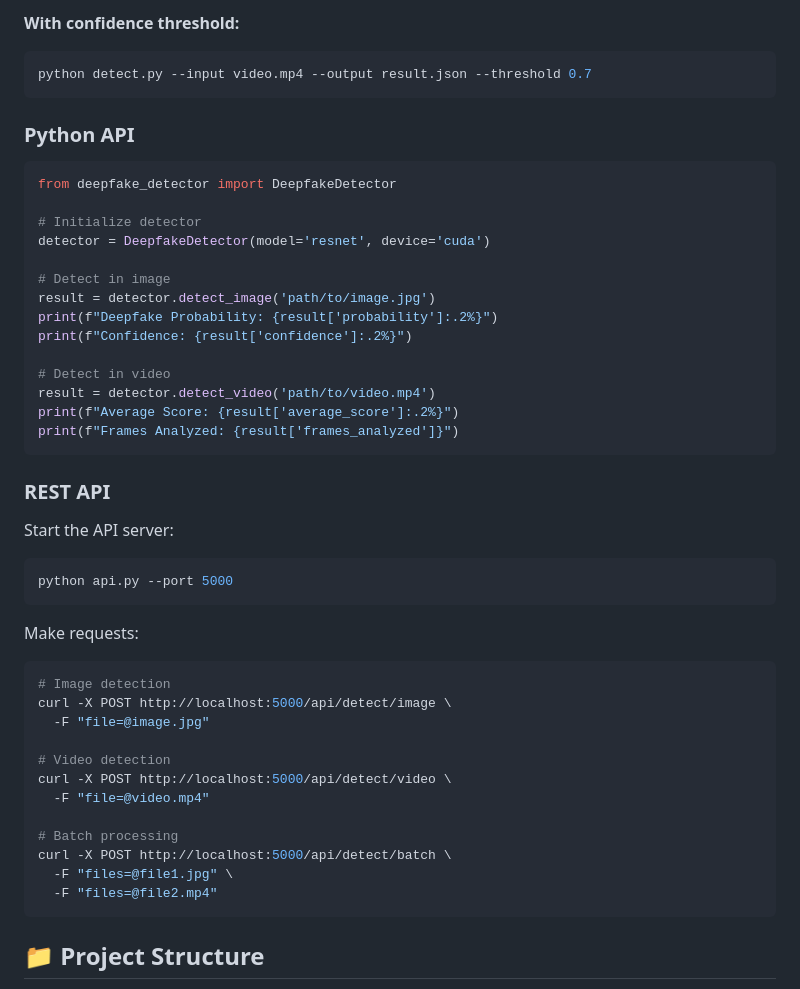
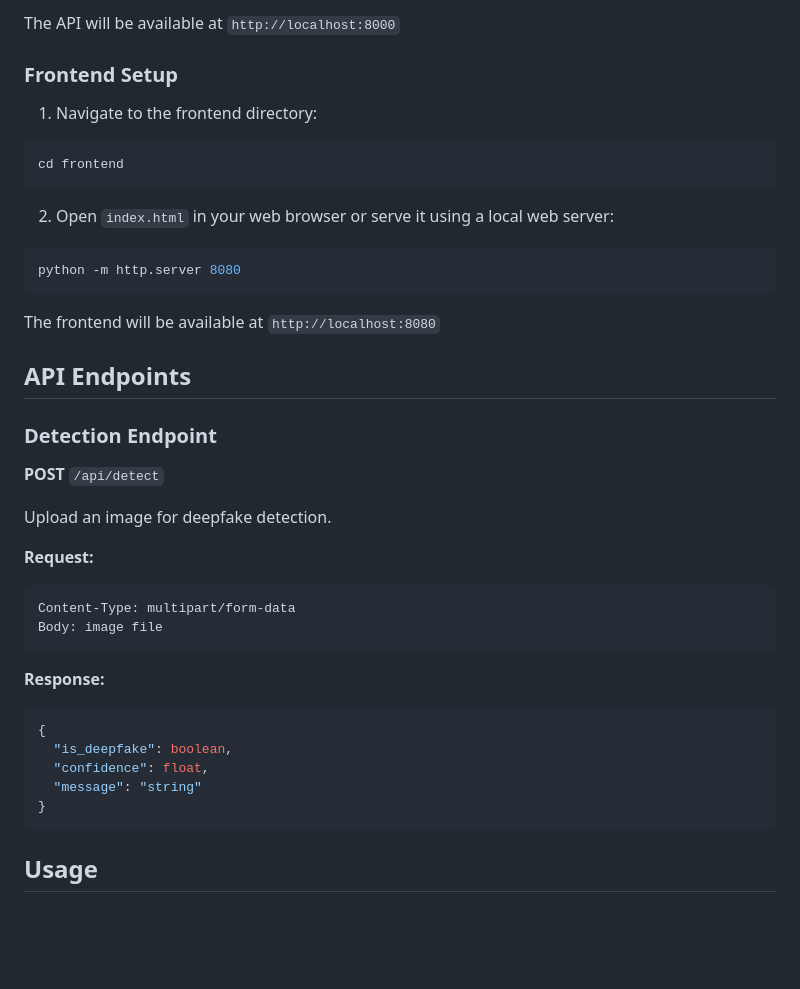
Before and after one commit to Snehallaldas/deepfake-detector, a Markdown page: README.md, the part around one of its changes. Rendered like a GitHub page; blank space fills up the shorter version.

````diff
--- a/README.md
+++ b/README.md
@@ -76,51 +63,43 @@ python detect.py --input_dir ./media/ --output_dir ./results/ --batch
 ```
 
-**With confidence threshold:**
+The API will be available at `http://localhost:8000`
+
+### Frontend Setup
+
+1. Navigate to the frontend directory:
 ```bash
-python detect.py --input video.mp4 --output result.json --threshold 0.7
+cd frontend
 ```
 
-### Python API
-
-```python
-from deepfake_detector import DeepfakeDetector
-
-# Initialize detector
-detector = DeepfakeDetector(model='resnet', device='cuda')
-
-# Detect in image
-result = detector.detect_image('path/to/image.jpg')
-print(f"Deepfake Probability: {result['probability']:.2%}")
-print(f"Confidence: {result['confidence']:.2%}")
-
-# Detect in video
-result = detector.detect_video('path/to/video.mp4')
-print(f"Average Score: {result['average_score']:.2%}")
-print(f"Frames Analyzed: {result['frames_analyzed']}")
+2. Open `index.html` in your web browser or serve it using a local web server:
+```bash
+python -m http.server 8080
 ```
 
-### REST API
+The frontend will be available at `http://localhost:8080`
 
-Start the API server:
-```bash
-python api.py --port 5000
+## API Endpoints
+
+### Detection Endpoint
+
+**POST** `/api/detect`
+
+Upload an image for deepfake detection.
+
+**Request:**
+```
+Content-Type: multipart/form-data
+Body: image file
 ```
 
-Make requests:
-```bash
-# Image detection
-curl -X POST http://localhost:5000/api/detect/image \
-  -F "file=@image.jpg"
-
-# Video detection
-curl -X POST http://localhost:5000/api/detect/video \
-  -F "file=@video.mp4"
-
-# Batch processing
-curl -X POST http://localhost:5000/api/detect/batch \
-  -F "files=@file1.jpg" \
-  -F "files=@file2.mp4"
+**Response:**
+```json
+{
+  "is_deepfake": boolean,
+  "confidence": float,
+  "message": "string"
+}
 ```
 
-## 📁 Project Structure
+## Usage
 
````
Also changed, not shown: other parts of README.md (+76 -175 lines).
